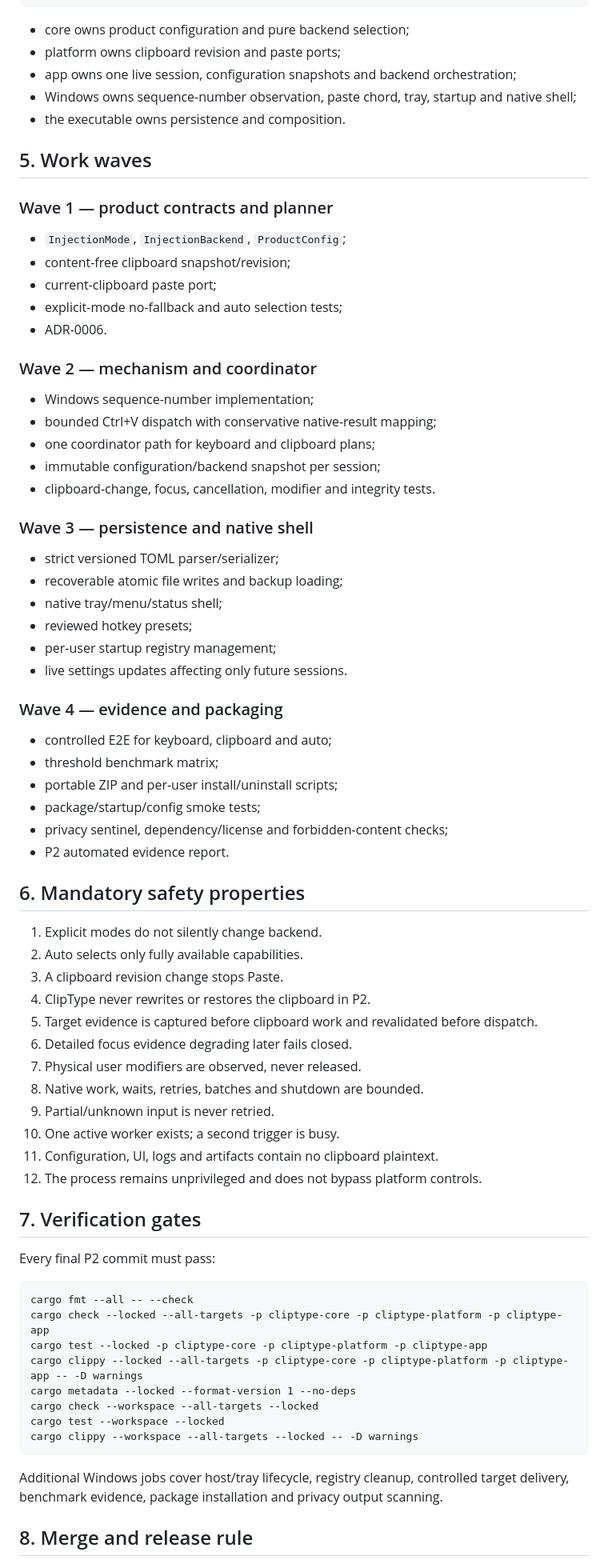
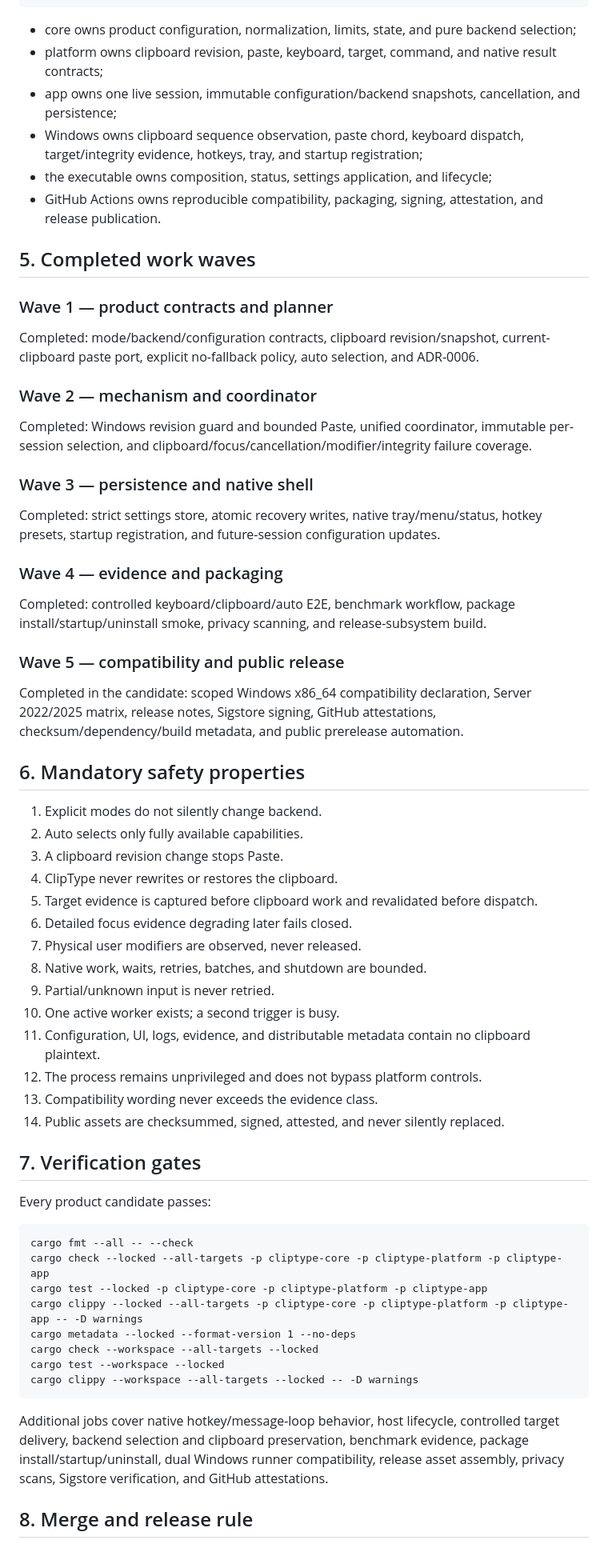
Before and after one commit to yhan-sun/ClipType, a Markdown page: docs/phases/P2_WINDOWS_PRODUCTIZATION.md, the part around one of its changes. Shown at 80% size. Rendered like a GitHub page.

````diff
--- a/docs/phases/P2_WINDOWS_PRODUCTIZATION.md
+++ b/docs/phases/P2_WINDOWS_PRODUCTIZATION.md
@@ -66,66 +69,55 @@ The P1 dependency diamond remains unchanged. P2 adds contracts and implementatio
                apps/cliptype
 ```
 
-- core owns product configuration and pure backend selection;
-- platform owns clipboard revision and paste ports;
-- app owns one live session, configuration snapshots and backend orchestration;
-- Windows owns sequence-number observation, paste chord, tray, startup and native shell;
-- the executable owns persistence and composition.
+- core owns product configuration, normalization, limits, state, and pure backend selection;
+- platform owns clipboard revision, paste, keyboard, target, command, and native result contracts;
+- app owns one live session, immutable configuration/backend snapshots, cancellation, and persistence;
+- Windows owns clipboard sequence observation, paste chord, keyboard dispatch, target/integrity evidence, hotkeys, tray, and startup registration;
+- the executable owns composition, status, settings application, and lifecycle;
+- GitHub Actions owns reproducible compatibility, packaging, signing, attestation, and release publication.
 
-## 5. Work waves
+## 5. Completed work waves
 
 ### Wave 1 — product contracts and planner
 
-- `InjectionMode`, `InjectionBackend`, `ProductConfig`;
-- content-free clipboard snapshot/revision;
-- current-clipboard paste port;
-- explicit-mode no-fallback and auto selection tests;
-- ADR-0006.
+Completed: mode/backend/configuration contracts, clipboard revision/snapshot, current-clipboard paste port, explicit no-fallback policy, auto selection, and ADR-0006.
 
 ### Wave 2 — mechanism and coordinator
 
-- Windows sequence-number implementation;
-- bounded Ctrl+V dispatch with conservative native-result mapping;
-- one coordinator path for keyboard and clipboard plans;
-- immutable configuration/backend snapshot per session;
-- clipboard-change, focus, cancellation, modifier and integrity tests.
+Completed: Windows revision guard and bounded Paste, unified coordinator, immutable per-session selection, and clipboard/focus/cancellation/modifier/integrity failure coverage.
 
 ### Wave 3 — persistence and native shell
 
-- strict versioned TOML parser/serializer;
-- recoverable atomic file writes and backup loading;
-- native tray/menu/status shell;
-- reviewed hotkey presets;
-- per-user startup registry management;
-- live settings updates affecting only future sessions.
+Completed: strict settings store, atomic recovery writes, native tray/menu/status, hotkey presets, startup registration, and future-session configuration updates.
 
 ### Wave 4 — evidence and packaging
 
-- controlled E2E for keyboard, clipboard and auto;
-- threshold benchmark matrix;
-- portable ZIP and per-user install/uninstall scripts;
-- package/startup/config smoke tests;
-- privacy sentinel, dependency/license and forbidden-content checks;
-- P2 automated evidence report.
+Completed: controlled keyboard/clipboard/auto E2E, benchmark workflow, package install/startup/uninstall smoke, privacy scanning, and release-subsystem build.
+
+### Wave 5 — compatibility and public release
+
+Completed in the candidate: scoped Windows x86_64 compatibility declaration, Server 2022/2025 matrix, release notes, Sigstore signing, GitHub attestations, checksum/dependency/build metadata, and public prerelease automation.
 
 ## 6. Mandatory safety properties
 
 1. Explicit modes do not silently change backend.
 2. Auto selects only fully available capabilities.
 3. A clipboard revision change stops Paste.
-4. ClipType never rewrites or restores the clipboard in P2.
+4. ClipType never rewrites or restores the clipboard.
 5. Target evidence is captured before clipboard work and revalidated before dispatch.
 6. Detailed focus evidence degrading later fails closed.
 7. Physical user modifiers are observed, never released.
-8. Native work, waits, retries, batches and shutdown are bounded.
+8. Native work, waits, retries, batches, and shutdown are bounded.
 9. Partial/unknown input is never retried.
 10. One active worker exists; a second trigger is busy.
-11. Configuration, UI, logs and artifacts contain no clipboard plaintext.
+11. Configuration, UI, logs, evidence, and distributable metadata contain no clipboard plaintext.
 12. The process remains unprivileged and does not bypass platform controls.
+13. Compatibility wording never exceeds the evidence class.
+14. Public assets are checksummed, signed, attested, and never silently replaced.
 
 ## 7. Verification gates
 
-Every final P2 commit must pass:
+Every product candidate passes:
 
 ```text
 cargo fmt --all -- --check
@@ -138,7 +130,7 @@ cargo test --workspace --locked
 cargo clippy --workspace --all-targets --locked -- -D warnings
 ```
 
-Additional Windows jobs cover host/tray lifecycle, registry cleanup, controlled target delivery, benchmark evidence, package installation and privacy output scanning.
+Additional jobs cover native hotkey/message-loop behavior, host lifecycle, controlled target delivery, backend selection and clipboard preservation, benchmark evidence, package install/startup/uninstall, dual Windows runner compatibility, release asset assembly, privacy scans, Sigstore verification, and GitHub attestations.
 
 ## 8. Merge and release rule
 
````
Also changed, not shown: other parts of docs/phases/P2_WINDOWS_PRODUCTIZATION.md (+34 -29 lines).
